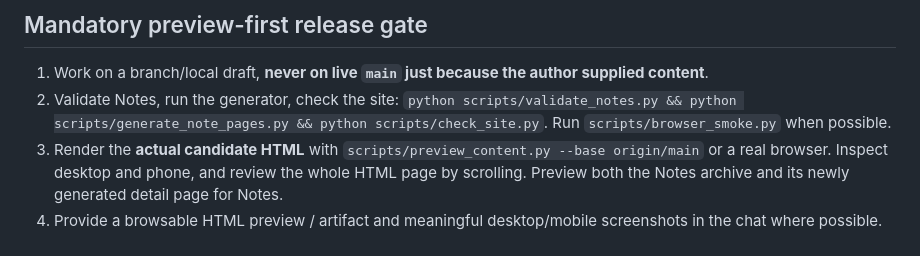
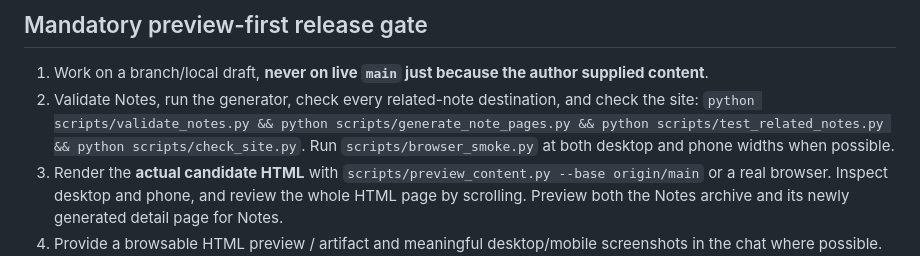
Before and after one commit to mattlane66/mattlane66.github.io, a Markdown page: AGENTS.md, the part around the change. GitHub-like rendering.

Commit message:
Require related-link integrity checks in the authoring release contract

```diff
--- a/AGENTS.md
+++ b/AGENTS.md
@@ -15,7 +15,7 @@ Do not silently rewrite the author's wording or invent factual claims, metrics,
 ## Mandatory preview-first release gate
 
 1. Work on a branch/local draft, **never on live `main` just because the author supplied content**.
-2. Validate Notes, run the generator, check the site: `python scripts/validate_notes.py && python scripts/generate_note_pages.py && python scripts/check_site.py`. Run `scripts/browser_smoke.py` when possible.
+2. Validate Notes, run the generator, check every related-note destination, and check the site: `python scripts/validate_notes.py && python scripts/generate_note_pages.py && python scripts/test_related_notes.py && python scripts/check_site.py`. Run `scripts/browser_smoke.py` at both desktop and phone widths when possible.
 3. Render the **actual candidate HTML** with `scripts/preview_content.py --base origin/main` or a real browser. Inspect desktop and phone, and review the whole HTML page by scrolling. Preview both the Notes archive and its newly generated detail page for Notes.
 4. Provide a browsable HTML preview / artifact and meaningful desktop/mobile screenshots in the chat where possible. A draft pull request's "Publication preview" workflow also packages screenshots and a local HTML site. **This is not a publicly hosted preview URL.**
 5. The same-repository PR preview workflow commits generated pages to its draft branch **after validation**, before the author approves publication. Check the generated changes and actual HTML. Explicitly ask the author to approve. If the source changes, render again. **Do not merge, deploy or push to `main` without approval.**
```
